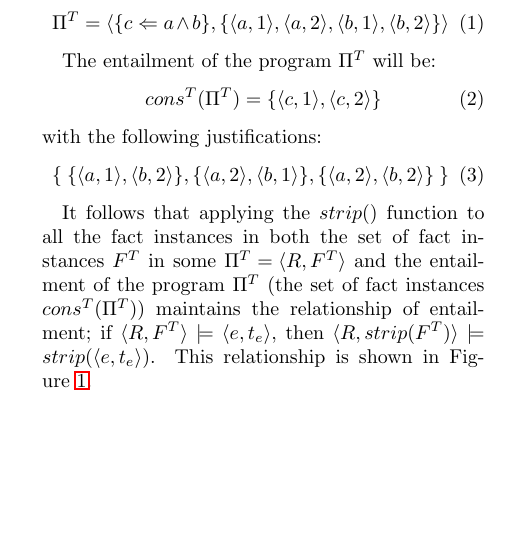
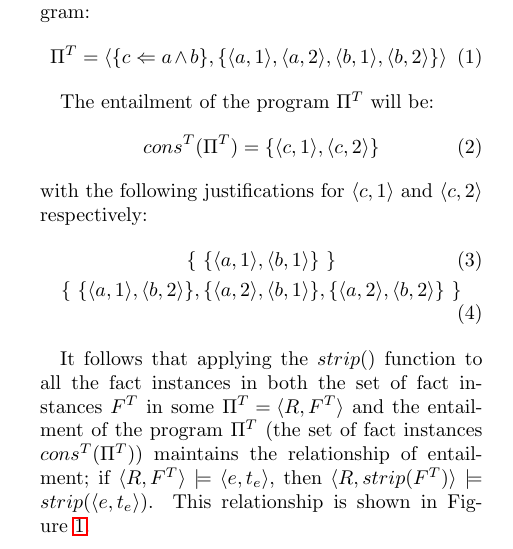
Before and after one commit to scalen/CoDeR4, a LaTeX thesis (article.tex): part of one column of page 5 of 19, cut so that both start at the same text, the shorter picture padded with empty space. Compiled offline with pdfLaTeX.

Commit message:
gathering of all justifications in example of TA Datalog

```diff
--- a/article.tex
+++ b/article.tex
@@ -601,10 +601,11 @@ The entailment of the program $\Pi^T$ will be:
 \begin{equation}
   cons^T(\Pi^T) = \{\langle c, 1 \rangle, \langle c, 2 \rangle\}
 \end{equation}
-with the following justifications:
-\begin{equation}
+with the following justifications for $\langle c, 1 \rangle$ and $\langle c, 2 \rangle$ respectively:
+\begin{gather}
+  \{ \ \{ \langle a, 1 \rangle, \langle b, 1 \rangle \} \ \} \\
   \{ \ \{ \langle a, 1 \rangle, \langle b, 2 \rangle \},  \{ \langle a, 2 \rangle, \langle b, 1 \rangle \},  \{ \langle a, 2 \rangle, \langle b, 2 \rangle \} \  \}
-\end{equation}
+\end{gather}
 
 It follows that applying the ${strip()}$ function to all the fact
 instances in both the set of fact instances $F^T$ in some ${\Pi^T =
```
